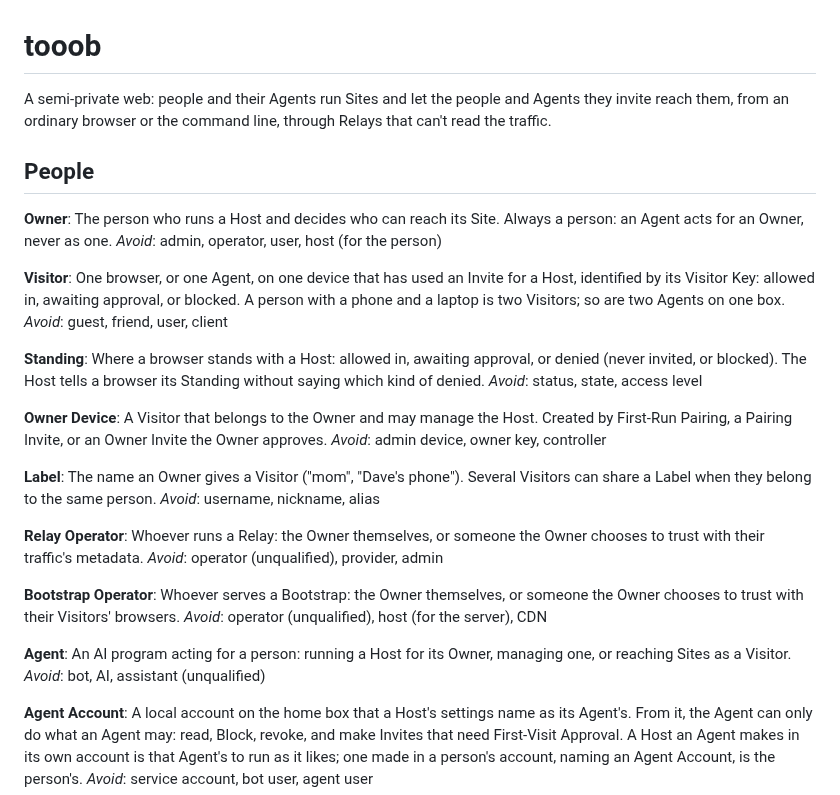
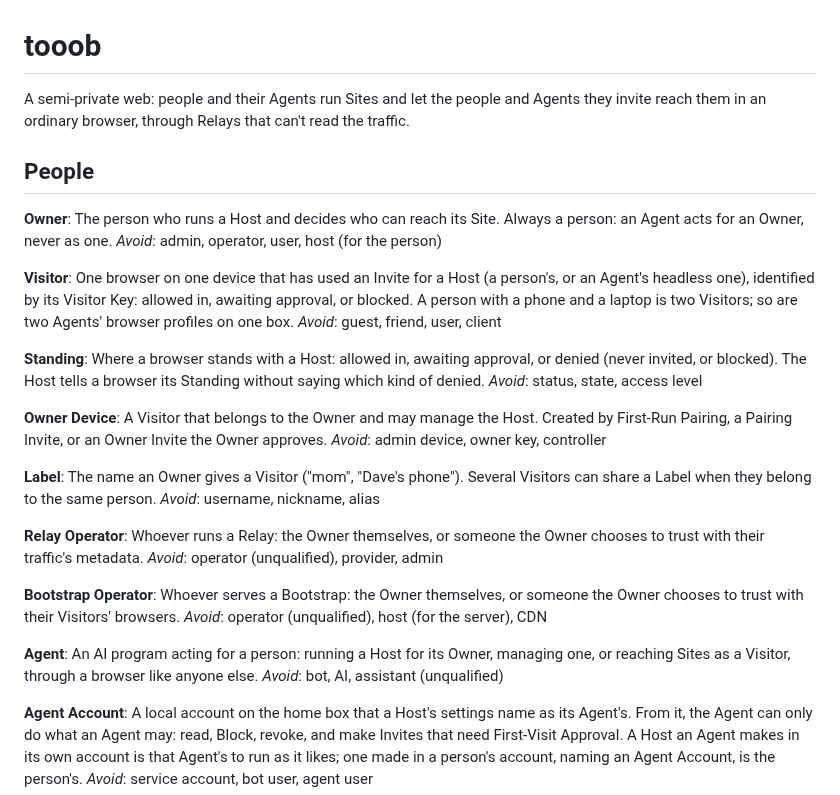
Before and after one commit to Tooobs/tooob, a Markdown page: GLOSSARY.md, the part around the change. Rendered like a GitHub page.

```diff
--- a/GLOSSARY.md
+++ b/GLOSSARY.md
@@ -1,6 +1,6 @@
 # tooob
 
-A semi-private web: people and their Agents run Sites and let the people and Agents they invite reach them, from an ordinary browser or the command line, through Relays that can't read the traffic.
+A semi-private web: people and their Agents run Sites and let the people and Agents they invite reach them in an ordinary browser, through Relays that can't read the traffic.
 
 ## People
 
@@ -9,7 +9,7 @@ The person who runs a Host and decides who can reach its Site. Always a person:
 _Avoid_: admin, operator, user, host (for the person)
 
 **Visitor**:
-One browser, or one Agent, on one device that has used an Invite for a Host, identified by its Visitor Key: allowed in, awaiting approval, or blocked. A person with a phone and a laptop is two Visitors; so are two Agents on one box.
+One browser on one device that has used an Invite for a Host (a person's, or an Agent's headless one), identified by its Visitor Key: allowed in, awaiting approval, or blocked. A person with a phone and a laptop is two Visitors; so are two Agents' browser profiles on one box.
 _Avoid_: guest, friend, user, client
 
 **Standing**:
@@ -33,7 +33,7 @@ Whoever serves a Bootstrap: the Owner themselves, or someone the Owner chooses t
 _Avoid_: operator (unqualified), host (for the server), CDN
 
 **Agent**:
-An AI program acting for a person: running a Host for its Owner, managing one, or reaching Sites as a Visitor.
+An AI program acting for a person: running a Host for its Owner, managing one, or reaching Sites as a Visitor, through a browser like anyone else.
 _Avoid_: bot, AI, assistant (unqualified)
 
 **Agent Account**:
```
Also changed, not shown: DESIGN.md (+2 -2 lines), README.md (+1 -1 lines).
